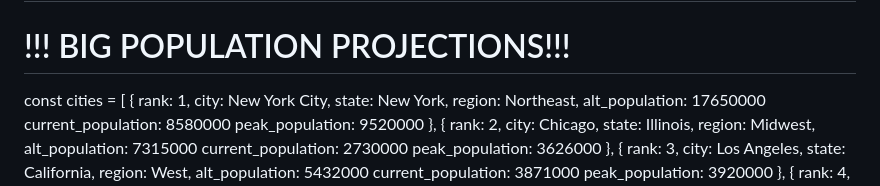
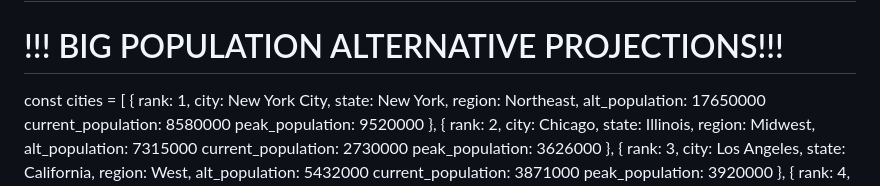
Before and after one commit to RIVERsamp/alt-city-population-model, a Markdown page: README.md, the part around the change. Rendered like a GitHub page.

```diff
--- a/README.md
+++ b/README.md
@@ -1,7 +1,7 @@
 # alt-city-population-mod
 # Attention: Some of the current populations or peak populations may appear to be inaccurate; sometimes they include all boroughs, and also rounding to the nearest number, and please enjoy
 
-# !!! BIG POPULATION PROJECTIONS!!!
+# !!! BIG POPULATION ALTERNATIVE PROJECTIONS!!!
 
 const cities = [
   {
```
